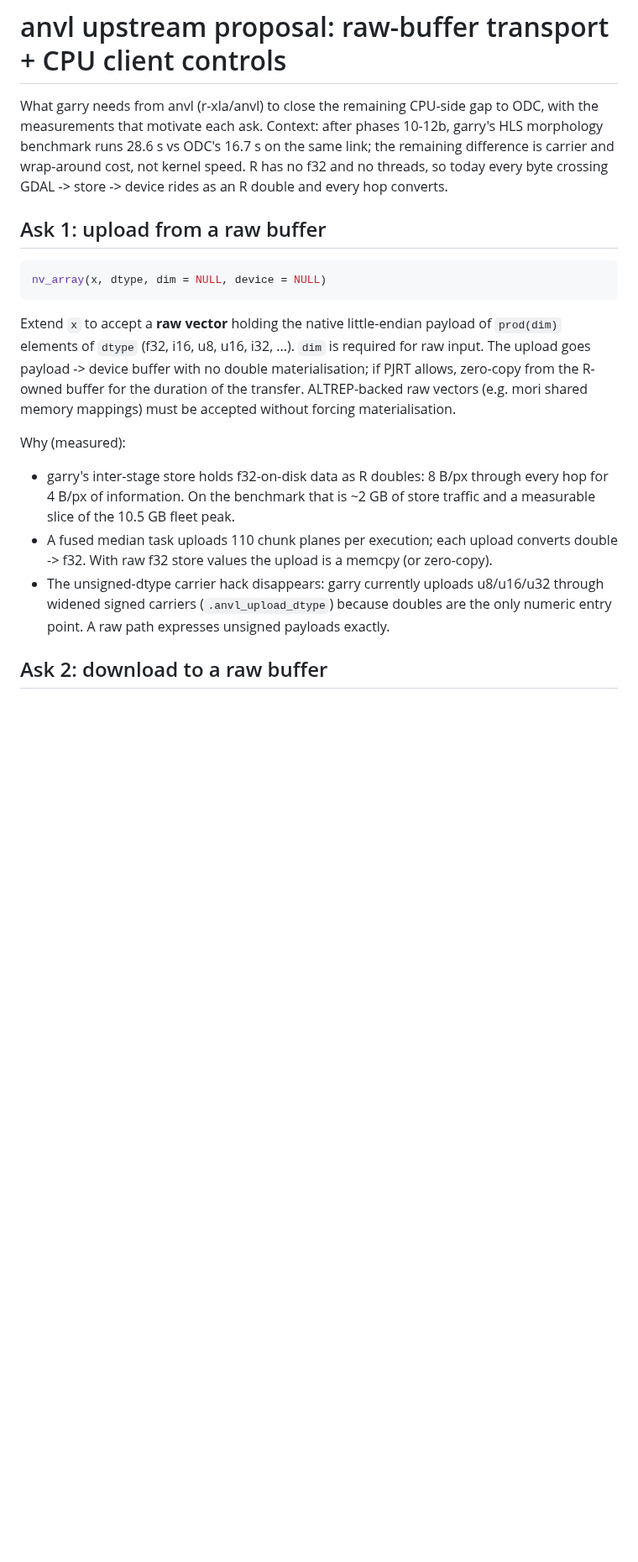
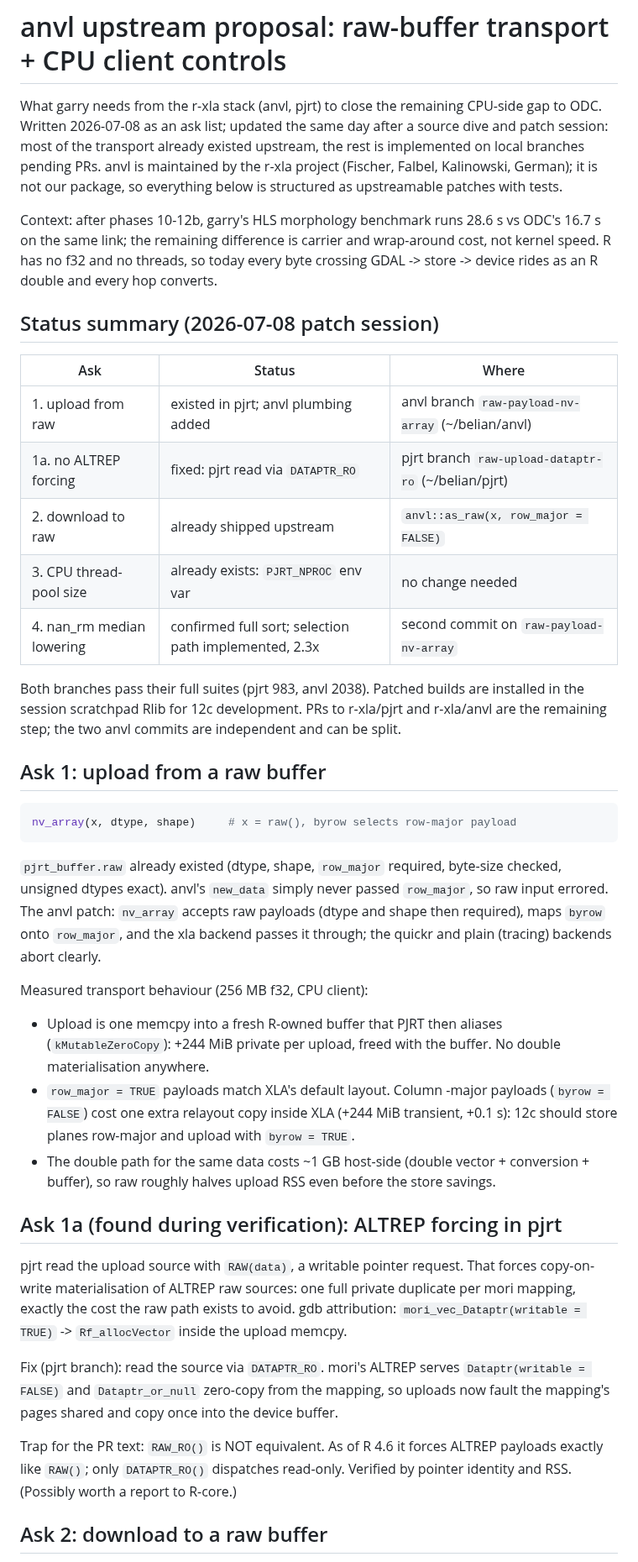
Before and after one commit to belian-earth/garry, a Markdown page: design/anvl-upstream-proposal.md, the part around one of its changes. Shown at 84% size. Rendered like a GitHub page; blank space fills up the shorter version.

````diff
--- a/design/anvl-upstream-proposal.md
+++ b/design/anvl-upstream-proposal.md
@@ -1,39 +1,78 @@
 # anvl upstream proposal: raw-buffer transport + CPU client controls
 
-What garry needs from anvl (r-xla/anvl) to close the remaining
-CPU-side gap to ODC, with the measurements that motivate each ask.
+What garry needs from the r-xla stack (anvl, pjrt) to close the
+remaining CPU-side gap to ODC. Written 2026-07-08 as an ask list;
+updated the same day after a source dive and patch session: most of
+the transport already existed upstream, the rest is implemented on
+local branches pending PRs. anvl is maintained by the r-xla project
+(Fischer, Falbel, Kalinowski, German); it is not our package, so
+everything below is structured as upstreamable patches with tests.
+
 Context: after phases 10-12b, garry's HLS morphology benchmark runs
 28.6 s vs ODC's 16.7 s on the same link; the remaining difference is
 carrier and wrap-around cost, not kernel speed. R has no f32 and no
 threads, so today every byte crossing GDAL -> store -> device rides
 as an R double and every hop converts.
 
+## Status summary (2026-07-08 patch session)
+
+| Ask | Status | Where |
+|---|---|---|
+| 1. upload from raw | existed in pjrt; anvl plumbing added | anvl branch `raw-payload-nv-array` (~/belian/anvl) |
+| 1a. no ALTREP forcing | fixed: pjrt read via `DATAPTR_RO` | pjrt branch `raw-upload-dataptr-ro` (~/belian/pjrt) |
+| 2. download to raw | already shipped upstream | `anvl::as_raw(x, row_major = FALSE)` |
+| 3. CPU thread-pool size | already exists: `PJRT_NPROC` env var | no change needed |
+| 4. nan_rm median lowering | confirmed full sort; selection path implemented, 2.3x | second commit on `raw-payload-nv-array` |
+
+Both branches pass their full suites (pjrt 983, anvl 2038). Patched
+builds are installed in the session scratchpad Rlib for 12c
+development. PRs to r-xla/pjrt and r-xla/anvl are the remaining
+step; the two anvl commits are independent and can be split.
+
 ## Ask 1: upload from a raw buffer
 
 ```r
-nv_array(x, dtype, dim = NULL, device = NULL)
+nv_array(x, dtype, shape)     # x = raw(), byrow selects row-major payload
 ```
 
-Extend `x` to accept a **raw vector** holding the native
-little-endian payload of `prod(dim)` elements of `dtype` (f32, i16,
-u8, u16, i32, ...). `dim` is required for raw input. The upload goes
-payload -> device buffer with no double materialisation; if PJRT
-allows, zero-copy from the R-owned buffer for the duration of the
-transfer. ALTREP-backed raw vectors (e.g. mori shared memory
-mappings) must be accepted without forcing materialisation.
+`pjrt_buffer.raw` already existed (dtype, shape, `row_major`
+required, byte-size checked, unsigned dtypes exact). anvl's
+`new_data` simply never passed `row_major`, so raw input errored.
+The anvl patch: `nv_array` accepts raw payloads (dtype and shape then
+required), maps `byrow` onto `row_major`, and the xla backend passes
+it through; the quickr and plain (tracing) backends abort clearly.
 
-Why (measured):
-- garry's inter-stage store holds f32-on-disk data as R doubles:
-  8 B/px through every hop for 4 B/px of information. On the
-  benchmark that is ~2 GB of store traffic and a measurable slice
-  of the 10.5 GB fleet peak.
-- A fused median task uploads 110 chunk planes per execution; each
-  upload converts double -> f32. With raw f32 store values the
-  upload is a memcpy (or zero-copy).
-- The unsigned-dtype carrier hack disappears: garry currently
-  uploads u8/u16/u32 through widened signed carriers
-  (`.anvl_upload_dtype`) because doubles are the only numeric entry
-  point. A raw path expresses unsigned payloads exactly.
+Measured transport behaviour (256 MB f32, CPU client):
+
+- Upload is one memcpy into a fresh R-owned buffer that PJRT then
+  aliases (`kMutableZeroCopy`): +244 MiB private per upload, freed
+  with the buffer. No double materialisation anywhere.
+- `row_major = TRUE` payloads match XLA's default layout. Column
+  -major payloads (`byrow = FALSE`) cost one extra relayout copy
+  inside XLA (+244 MiB transient, +0.1 s): 12c should store planes
+  row-major and upload with `byrow = TRUE`.
+- The double path for the same data costs ~1 GB host-side (double
+  vector + conversion + buffer), so raw roughly halves upload RSS
+  even before the store savings.
+
+## Ask 1a (found during verification): ALTREP forcing in pjrt
+
+pjrt read the upload source with `RAW(data)`, a writable pointer
+request. That forces copy-on-write materialisation of ALTREP raw
+sources: one full private duplicate per mori mapping, exactly the
+cost the raw path exists to avoid. gdb attribution:
+`mori_vec_Dataptr(writable = TRUE)` -> `Rf_allocVector` inside the
+upload memcpy.
+
+Fix (pjrt branch): read the source via `DATAPTR_RO`. mori's ALTREP
+serves `Dataptr(writable = FALSE)` and `Dataptr_or_null` zero-copy
+from the mapping, so uploads now fault the mapping's pages shared and
+copy once into the device buffer.
+
+Trap for the PR text: `RAW_RO()` is NOT equivalent. As of R 4.6 it
+forces ALTREP payloads exactly like `RAW()`; only `DATAPTR_RO()`
+dispatches read-only. Verified by pointer identity and RSS. (Possibly
+worth a report to R-core.)
 
 ## Ask 2: download to a raw buffer
 
````
Also changed, not shown: other parts of design/anvl-upstream-proposal.md (+74 -54 lines).
